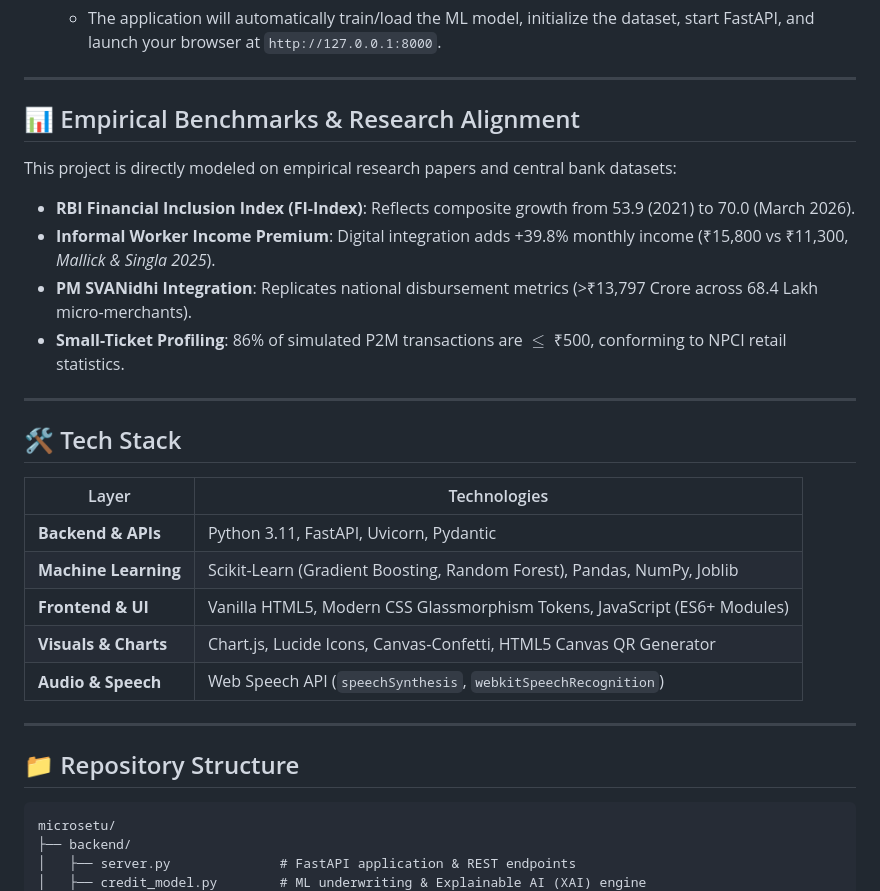
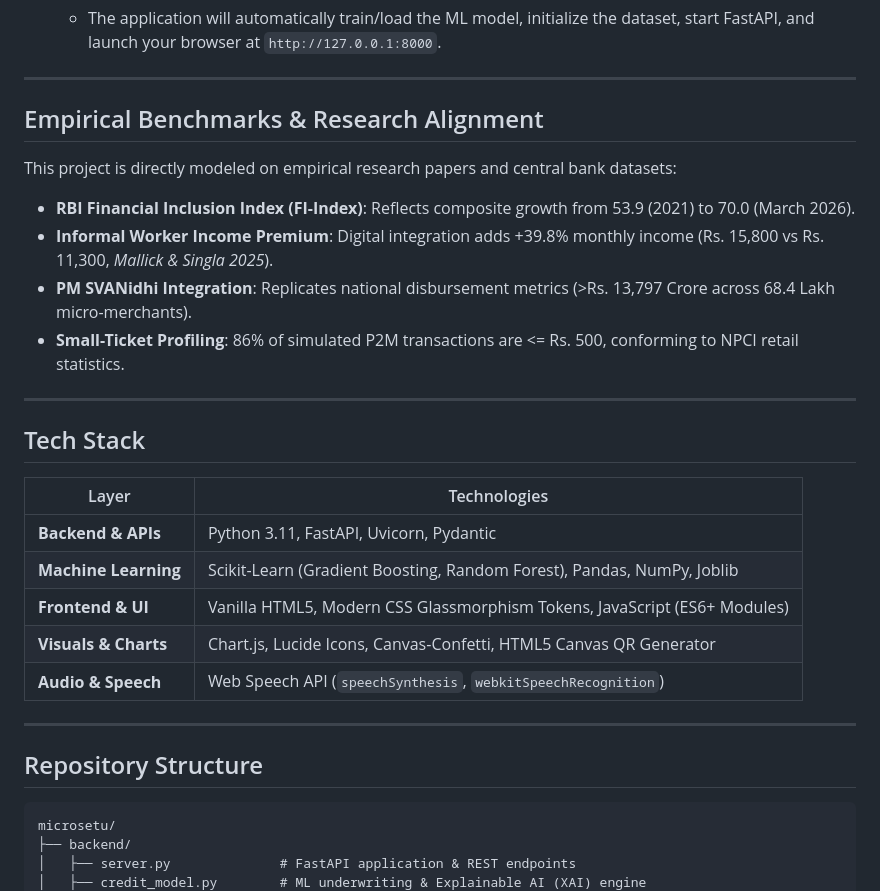
Before and after one commit to Mudit-R/microsetu, a Markdown page: README.md, the part around one of its changes. GitHub-like rendering.

````diff
--- a/README.md
+++ b/README.md
@@ -116,17 +116,17 @@ graph TD
 
 ---
 
-## 📊 Empirical Benchmarks & Research Alignment
+## Empirical Benchmarks & Research Alignment
 
 This project is directly modeled on empirical research papers and central bank datasets:
 - **RBI Financial Inclusion Index (FI-Index)**: Reflects composite growth from 53.9 (2021) to 70.0 (March 2026).
-- **Informal Worker Income Premium**: Digital integration adds +39.8% monthly income (₹15,800 vs ₹11,300, *Mallick & Singla 2025*).
-- **PM SVANidhi Integration**: Replicates national disbursement metrics (>₹13,797 Crore across 68.4 Lakh micro-merchants).
-- **Small-Ticket Profiling**: 86% of simulated P2M transactions are $\le$ ₹500, conforming to NPCI retail statistics.
+- **Informal Worker Income Premium**: Digital integration adds +39.8% monthly income (Rs. 15,800 vs Rs. 11,300, *Mallick & Singla 2025*).
+- **PM SVANidhi Integration**: Replicates national disbursement metrics (>Rs. 13,797 Crore across 68.4 Lakh micro-merchants).
+- **Small-Ticket Profiling**: 86% of simulated P2M transactions are <= Rs. 500, conforming to NPCI retail statistics.
 
 ---
 
-## 🛠️ Tech Stack
+## Tech Stack
 
 | Layer | Technologies |
 |---|---|
@@ -138,7 +138,7 @@ This project is directly modeled on empirical research papers and central bank d
 
 ---
 
-## 📁 Repository Structure
+## Repository Structure
 
 ```
 microsetu/
````
Also changed, not shown: other parts of README.md (+16 -16 lines).
